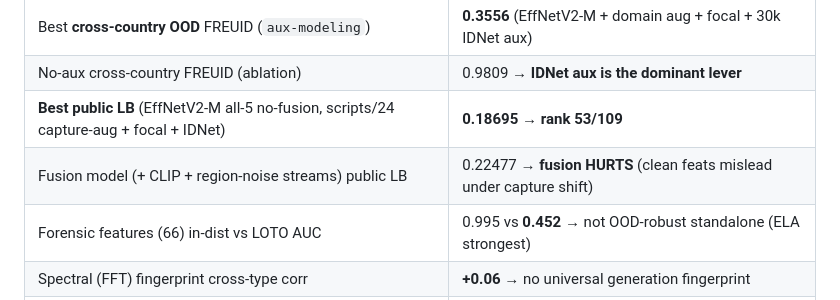
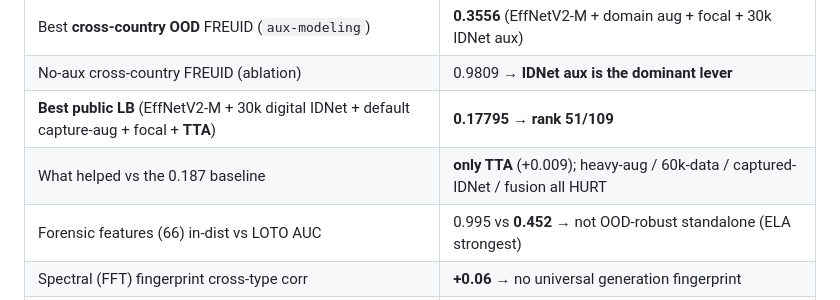
Before and after one commit to Sekinal/FREUID-challenge, a Markdown page: agents_docs/README.md, the part around the change. Drawn GitHub-style.

```diff
--- a/agents_docs/README.md
+++ b/agents_docs/README.md
@@ -44,8 +44,8 @@ full-dataset work on the GPU box (`/root/freuid`, A100-80GB).
 | → in-dist vs public gap | ~0.29 (the digital→captured shift, made real) |
 | Best **cross-country OOD** FREUID (`aux-modeling`) | **0.3556** (EffNetV2-M + domain aug + focal + 30k IDNet aux) |
 | No-aux cross-country FREUID (ablation) | 0.9809 → **IDNet aux is the dominant lever** |
-| **Best public LB** (EffNetV2-M all-5 no-fusion, scripts/24 capture-aug + focal + IDNet) | **0.18695 → rank 53/109** |
-| Fusion model (+ CLIP + region-noise streams) public LB | 0.22477 → **fusion HURTS** (clean feats mislead under capture shift) |
+| **Best public LB** (EffNetV2-M + 30k digital IDNet + default capture-aug + focal + **TTA**) | **0.17795 → rank 51/109** |
+| What helped vs the 0.187 baseline | **only TTA** (+0.009); heavy-aug / 60k-data / captured-IDNet / fusion all HURT |
 | Forensic features (66) in-dist vs LOTO AUC | 0.995 vs **0.452** → not OOD-robust standalone (ELA strongest) |
 | Spectral (FFT) fingerprint cross-type corr | **+0.06** → no universal generation fingerprint |
 | Normalised spectral shape LOTO AUC | **0.63–0.65** (vs 0.452 scalar) → transfers better; fusion candidate |
```
Also changed, not shown: agents_docs/04-results-and-open-questions.md (+15 -0 lines).
